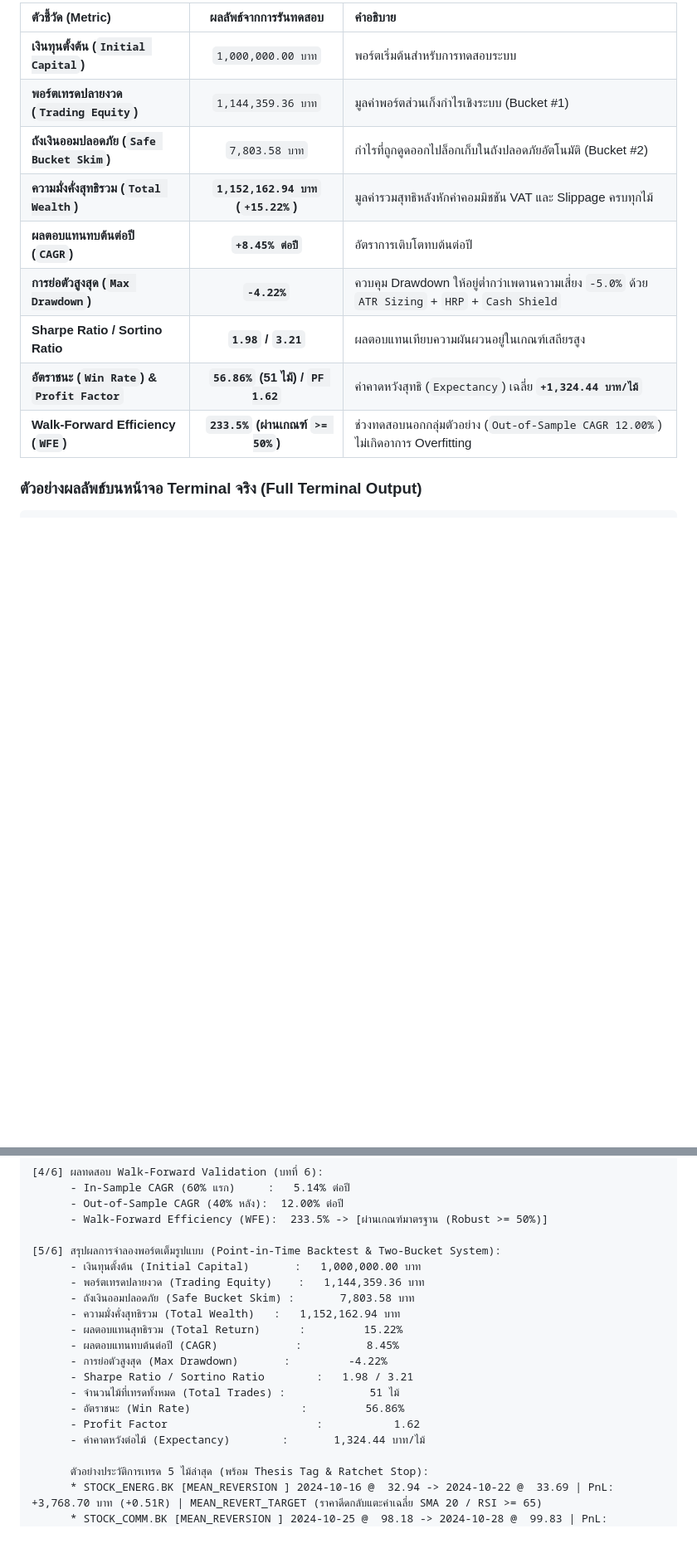
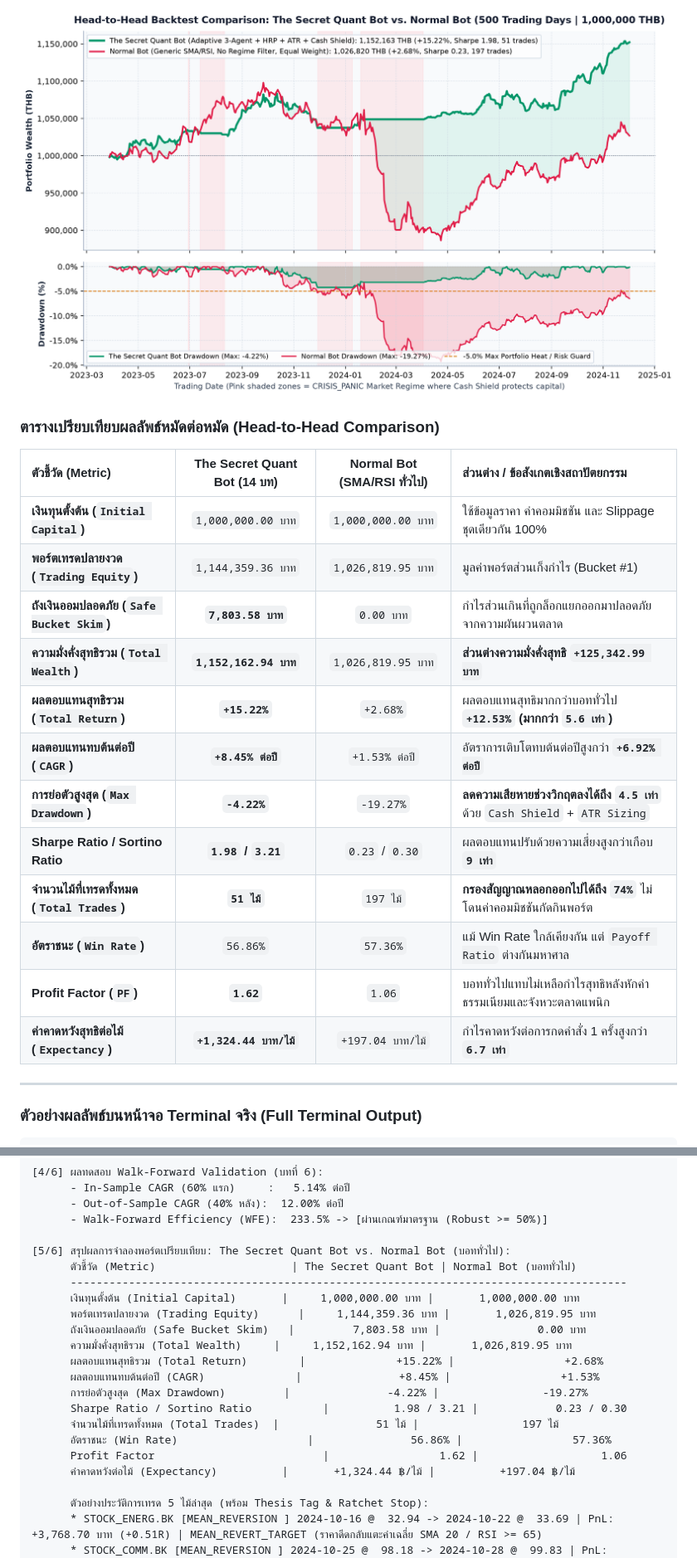
Before and after one commit to Pathomphong-i/the-secret-quant-book, a Markdown page: README.md, 2 parts joined by grey strips. Shown at 83% size. Rendered like a GitHub page; pictures changed too: assets/backtest_comparison_chart.png (added); blank space fills up the shorter version.

Commit message:
Add Normal Bot comparison & Head-to-Head backtest comparison graph in README and full_bot

```diff
--- a/README.md
+++ b/README.md
@@ -72,15 +75,24 @@ python3 chapters_by_script/script_03_ch05_point_in_time_backtest.py
 
-| ตัวชี้วัด (Metric) | ผลลัพธ์จากการรันทดสอบ | คำอธิบาย |
-| :--- | :---: | :--- |
-| **เงินทุนตั้งต้น (`Initial Capital`)** | `1,000,000.00 บาท` | พอร์ตเริ่มต้นสำหรับการทดสอบระบบ |
-| **พอร์ตเทรดปลายงวด (`Trading Equity`)** | `1,144,359.36 บาท` | มูลค่าพอร์ตส่วนเก็งกำไรเชิงระบบ (Bucket #1) |
-| **ถังเงินออมปลอดภัย (`Safe Bucket Skim`)** | `7,803.58 บาท` | กำไรที่ถูกดูดออกไปล็อกเก็บในถังปลอดภัยอัตโนมัติ (Bucket #2) |
-| **ความมั่งคั่งสุทธิรวม (`Total Wealth`)** | **`1,152,162.94 บาท` (`+15.22%`)** | มูลค่ารวมสุทธิหลังหักค่าคอมมิชชัน VAT และ Slippage ครบทุกไม้ |
-| **ผลตอบแทนทบต้นต่อปี (`CAGR`)** | **`+8.45% ต่อปี`** | อัตราการเติบโตทบต้นต่อปี |
-| **การย่อตัวสูงสุด (`Max Drawdown`)** | **`-4.22%`** | ควบคุม Drawdown ให้อยู่ต่ำกว่าเพดานความเสี่ยง `-5.0%` ด้วย `ATR Sizing` + `HRP` + `Cash Shield` |
-| **Sharpe Ratio / Sortino Ratio** | **`1.98` / `3.21`** | ผลตอบแทนเทียบความผันผวนอยู่ในเกณฑ์เสถียรสูง |
-| **อัตราชนะ (`Win Rate`) & `Profit Factor`** | **`56.86%` (51 ไม้) / `PF 1.62`** | ค่าคาดหวังสุทธิ (`Expectancy`) เฉลี่ย **`+1,324.44 บาท/ไม้`** |
-| **Walk-Forward Efficiency (`WFE`)** | **`233.5%` (ผ่านเกณฑ์ `>= 50%`)** | ช่วงทดสอบนอกกลุ่มตัวอย่าง (`Out-of-Sample CAGR 12.00%`) ไม่เกิดอาการ Overfitting |
+![Head-to-Head Backtest Comparison: The Secret Quant Bot vs Normal Bot](https://raw.githubusercontent.com/Pathomphong-i/the-secret-quant-book/main/assets/backtest_comparison_chart.png)
+
+### ตารางเปรียบเทียบผลลัพธ์หมัดต่อหมัด (Head-to-Head Comparison)
+
+| ตัวชี้วัด (Metric) | **The Secret Quant Bot (14 บท)** | **Normal Bot (SMA/RSI ทั่วไป)** | ส่วนต่าง / ข้อสังเกตเชิงสถาปัตยกรรม |
+| :--- | :---: | :---: | :--- |
+| **เงินทุนตั้งต้น (`Initial Capital`)** | `1,000,000.00 บาท` | `1,000,000.00 บาท` | ใช้ข้อมูลราคา ค่าคอมมิชชัน และ Slippage ชุดเดียวกัน 100% |
+| **พอร์ตเทรดปลายงวด (`Trading Equity`)** | `1,144,359.36 บาท` | `1,026,819.95 บาท` | มูลค่าพอร์ตส่วนเก็งกำไร (Bucket #1) |
+| **ถังเงินออมปลอดภัย (`Safe Bucket Skim`)** | **`7,803.58 บาท`** | `0.00 บาท` | กำไรส่วนเกินที่ถูกล็อกแยกออกมาปลอดภัยจากความผันผวนตลาด |
+| **ความมั่งคั่งสุทธิรวม (`Total Wealth`)** | **`1,152,162.94 บาท`** | `1,026,819.95 บาท` | **ส่วนต่างความมั่งคั่งสุทธิ `+125,342.99 บาท`** |
+| **ผลตอบแทนสุทธิรวม (`Total Return`)** | **`+15.22%`** | `+2.68%` | ผลตอบแทนสุทธิมากกว่าบอททั่วไป **`+12.53%` (มากกว่า `5.6 เท่า`)** |
+| **ผลตอบแทนทบต้นต่อปี (`CAGR`)** | **`+8.45% ต่อปี`** | `+1.53% ต่อปี` | อัตราการเติบโตทบต้นต่อปีสูงกว่า **`+6.92% ต่อปี`** |
+| **การย่อตัวสูงสุด (`Max Drawdown`)** | **`-4.22%`** | `-19.27%` | **ลดความเสียหายช่วงวิกฤตลงได้ถึง `4.5 เท่า`** ด้วย `Cash Shield` + `ATR Sizing` |
+| **Sharpe Ratio / Sortino Ratio** | **`1.98` / `3.21`** | `0.23` / `0.30` | ผลตอบแทนปรับด้วยความเสี่ยงสูงกว่าเกือบ **`9 เท่า`** |
+| **จำนวนไม้ที่เทรดทั้งหมด (`Total Trades`)** | **`51 ไม้`** | `197 ไม้` | **กรองสัญญาณหลอกออกไปได้ถึง `74%`** ไม่โดนค่าคอมมิชชันกัดกินพอร์ต |
+| **อัตราชนะ (`Win Rate`)** | `56.86%` | `57.36%` | แม้ Win Rate ใกล้เคียงกัน แต่ `Payoff Ratio` ต่างกันมหาศาล |
+| **Profit Factor (`PF`)** | **`1.62`** | `1.06` | บอททั่วไปแทบไม่เหลือกำไรสุทธิหลังหักค่าธรรมเนียมและจังหวะตลาดแพนิก |
+| **ค่าคาดหวังสุทธิต่อไม้ (`Expectancy`)** | **`+1,324.44 บาท/ไม้`** | `+197.04 บาท/ไม้` | กำไรคาดหวังต่อการกดคำสั่ง 1 ครั้งสูงกว่า **`6.7 เท่า`** |
+
+---
 
 ### ตัวอย่างผลลัพธ์บนหน้าจอ Terminal จริง (Full Terminal Output)
 
@@ -110,19 +122,21 @@ python3 chapters_by_script/script_03_ch05_point_in_time_backtest.py
       - Out-of-Sample CAGR (40% หลัง):  12.00% ต่อปี
       - Walk-Forward Efficiency (WFE):  233.5% -> [ผ่านเกณฑ์มาตรฐาน (Robust >= 50%)]
 
-[5/6] สรุปผลการจำลองพอร์ตเต็มรูปแบบ (Point-in-Time Backtest & Two-Bucket System):
-      - เงินทุนตั้งต้น (Initial Capital)       :   1,000,000.00 บาท
-      - พอร์ตเทรดปลายงวด (Trading Equity)    :   1,144,359.36 บาท
-      - ถังเงินออมปลอดภัย (Safe Bucket Skim) :       7,803.58 บาท
-      - ความมั่งคั่งสุทธิรวม (Total Wealth)   :   1,152,162.94 บาท
-      - ผลตอบแทนสุทธิรวม (Total Return)      :         15.22%
-      - ผลตอบแทนทบต้นต่อปี (CAGR)            :          8.45%
-      - การย่อตัวสูงสุด (Max Drawdown)       :         -4.22%
-      - Sharpe Ratio / Sortino Ratio        :   1.98 / 3.21
-      - จำนวนไม้ที่เทรดทั้งหมด (Total Trades) :             51 ไม้
-      - อัตราชนะ (Win Rate)                 :         56.86%
-      - Profit Factor                       :           1.62
-      - ค่าคาดหวังต่อไม้ (Expectancy)        :       1,324.44 บาท/ไม้
+[5/6] สรุปผลการจำลองพอร์ตเปรียบเทียบ: The Secret Quant Bot vs. Normal Bot (บอททั่วไป):
+      ตัวชี้วัด (Metric)                     | The Secret Quant Bot | Normal Bot (บอททั่วไป)
+      --------------------------------------------------------------------------------------
+      เงินทุนตั้งต้น (Initial Capital)       |     1,000,000.00 บาท |       1,000,000.00 บาท
+      พอร์ตเทรดปลายงวด (Trading Equity)      |     1,144,359.36 บาท |       1,026,819.95 บาท
+      ถังเงินออมปลอดภัย (Safe Bucket Skim)   |         7,803.58 บาท |               0.00 บาท
+      ความมั่งคั่งสุทธิรวม (Total Wealth)     |     1,152,162.94 บาท |       1,026,819.95 บาท
+      ผลตอบแทนสุทธิรวม (Total Return)        |              +15.22% |                 +2.68%
+      ผลตอบแทนทบต้นต่อปี (CAGR)              |               +8.45% |                 +1.53%
+      การย่อตัวสูงสุด (Max Drawdown)         |               -4.22% |                -19.27%
+      Sharpe Ratio / Sortino Ratio           |          1.98 / 3.21 |            0.23 / 0.30
+      จำนวนไม้ที่เทรดทั้งหมด (Total Trades)  |               51 ไม้ |                197 ไม้
+      อัตราชนะ (Win Rate)                    |               56.86% |                 57.36%
+      Profit Factor                          |                 1.62 |                   1.06
+      ค่าคาดหวังต่อไม้ (Expectancy)          |       +1,324.44 ฿/ไม้ |          +197.04 ฿/ไม้
 
       ตัวอย่างประวัติการเทรด 5 ไม้ล่าสุด (พร้อม Thesis Tag & Ratchet Stop):
       * STOCK_ENERG.BK [MEAN_REVERSION ] 2024-10-16 @  32.94 -> 2024-10-22 @  33.69 | PnL: +3,768.70 บาท (+0.51R) | MEAN_REVERT_TARGET (ราคาดีดกลับแตะค่าเฉลี่ย SMA 20 / RSI >= 65)
```
Also changed, not shown: other parts of README.md (+8 -5 lines), 1 other file.
